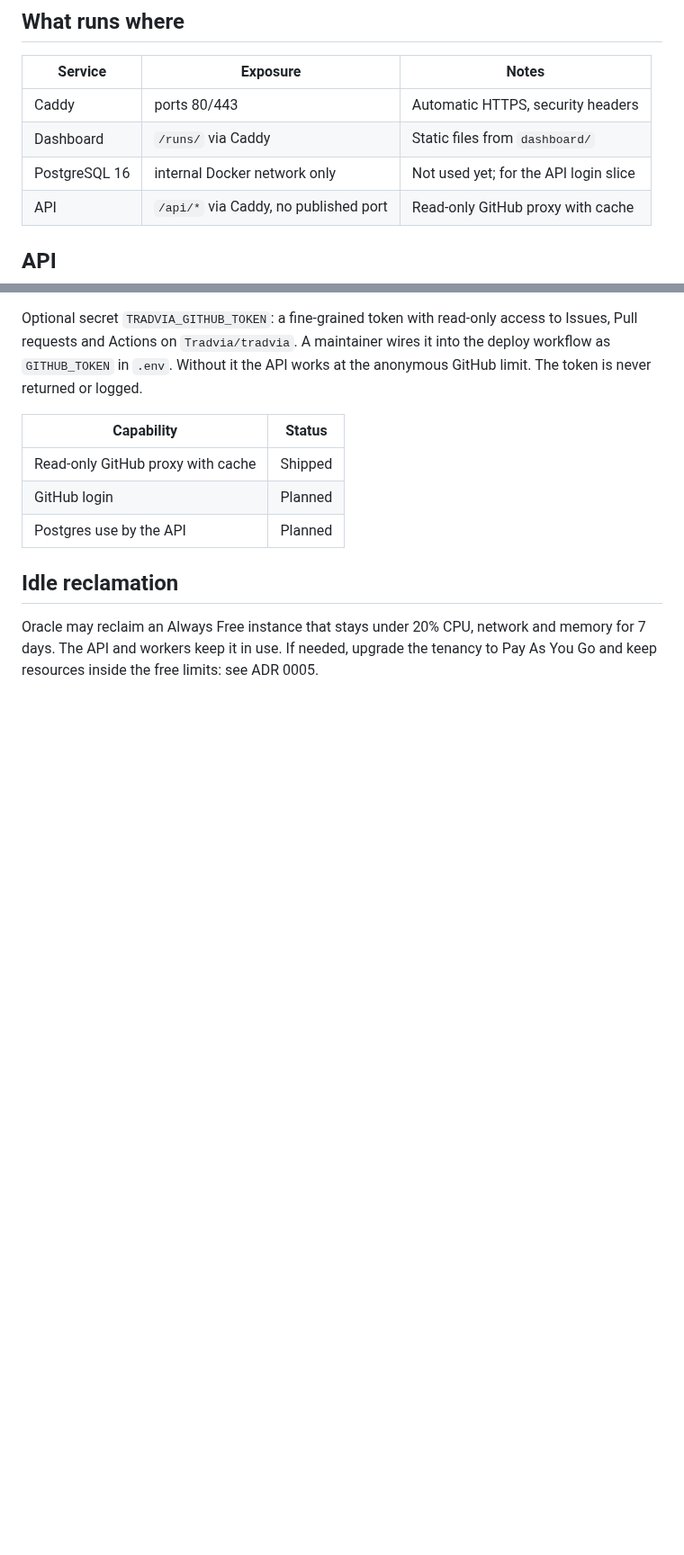
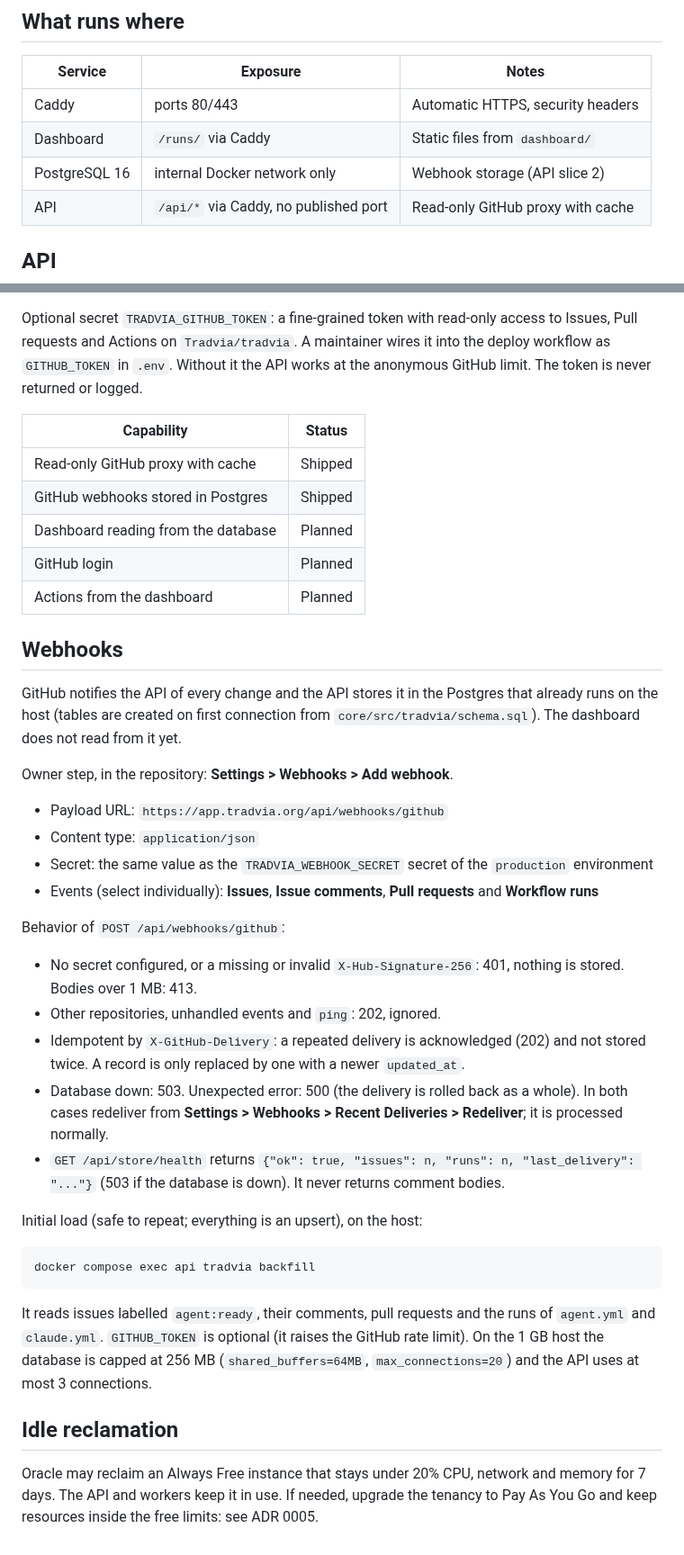
Before and after one commit to Tradvia/tradvia, a Markdown page: docs/deploy-oci.md, 2 parts joined by grey strips. Shown at 90% size. Drawn GitHub-style; blank space fills up the shorter version.

Commit message:
feat(api): GitHub webhooks stored in Postgres (API slice 2) (#33)

````diff
--- a/docs/deploy-oci.md
+++ b/docs/deploy-oci.md
@@ -84,7 +84,7 @@ services and checks `https://app.tradvia.org/healthz`.
 |---|---|---|
 | Caddy | ports 80/443 | Automatic HTTPS, security headers |
 | Dashboard | `/runs/` via Caddy | Static files from `dashboard/` |
-| PostgreSQL 16 | internal Docker network only | Not used yet; for the API login slice |
+| PostgreSQL 16 | internal Docker network only | Webhook storage (API slice 2) |
 | API | `/api/*` via Caddy, no published port | Read-only GitHub proxy with cache |
 
 ## API
@@ -113,8 +113,52 @@ API works at the anonymous GitHub limit. The token is never returned or logged.
 | Capability | Status |
 |---|---|
 | Read-only GitHub proxy with cache | Shipped |
+| GitHub webhooks stored in Postgres | Shipped |
+| Dashboard reading from the database | Planned |
 | GitHub login | Planned |
-| Postgres use by the API | Planned |
+| Actions from the dashboard | Planned |
+
+## Webhooks
+
+GitHub notifies the API of every change and the API stores it in the Postgres
+that already runs on the host (tables are created on first connection from
+`core/src/tradvia/schema.sql`). The dashboard does not read from it yet.
+
+Owner step, in the repository: **Settings > Webhooks > Add webhook**.
+
+- Payload URL: `https://app.tradvia.org/api/webhooks/github`
+- Content type: `application/json`
+- Secret: the same value as the `TRADVIA_WEBHOOK_SECRET` secret of the
+  `production` environment
+- Events (select individually): **Issues**, **Issue comments**,
+  **Pull requests** and **Workflow runs**
+
+Behavior of `POST /api/webhooks/github`:
+
+- No secret configured, or a missing or invalid `X-Hub-Signature-256`: 401,
+  nothing is stored. Bodies over 1 MB: 413.
+- Other repositories, unhandled events and `ping`: 202, ignored.
+- Idempotent by `X-GitHub-Delivery`: a repeated delivery is acknowledged (202)
+  and not stored twice. A record is only replaced by one with a newer
+  `updated_at`.
+- Database down: 503. Unexpected error: 500 (the delivery is rolled back as a
+  whole). In both cases redeliver from **Settings > Webhooks > Recent
+  Deliveries > Redeliver**; it is processed normally.
+- `GET /api/store/health` returns `{"ok": true, "issues": n, "runs": n,
+  "last_delivery": "..."}` (503 if the database is down). It never returns
+  comment bodies.
+
+Initial load (safe to repeat; everything is an upsert), on the host:
+
+```bash
+docker compose exec api tradvia backfill
+```
+
+It reads issues labelled `agent:ready`, their comments, pull requests and the
+runs of `agent.yml` and `claude.yml`. `GITHUB_TOKEN` is optional (it raises the
+GitHub rate limit). On the 1 GB host the database is capped at 256 MB
+(`shared_buffers=64MB`, `max_connections=20`) and the API uses at most 3
+connections.
 
 ## Idle reclamation
 
````
